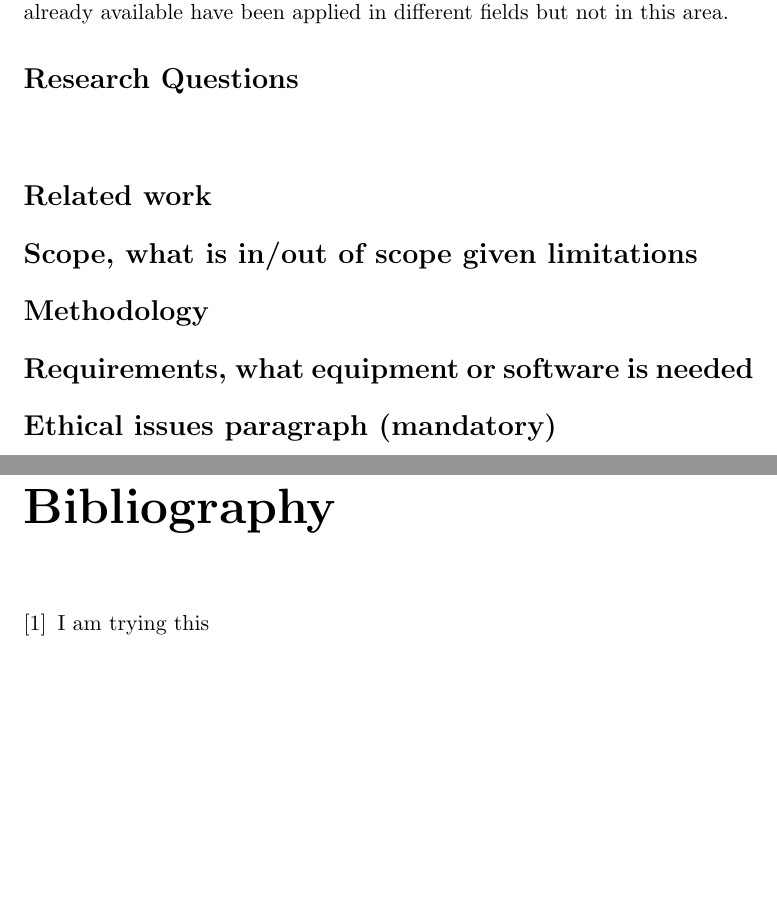
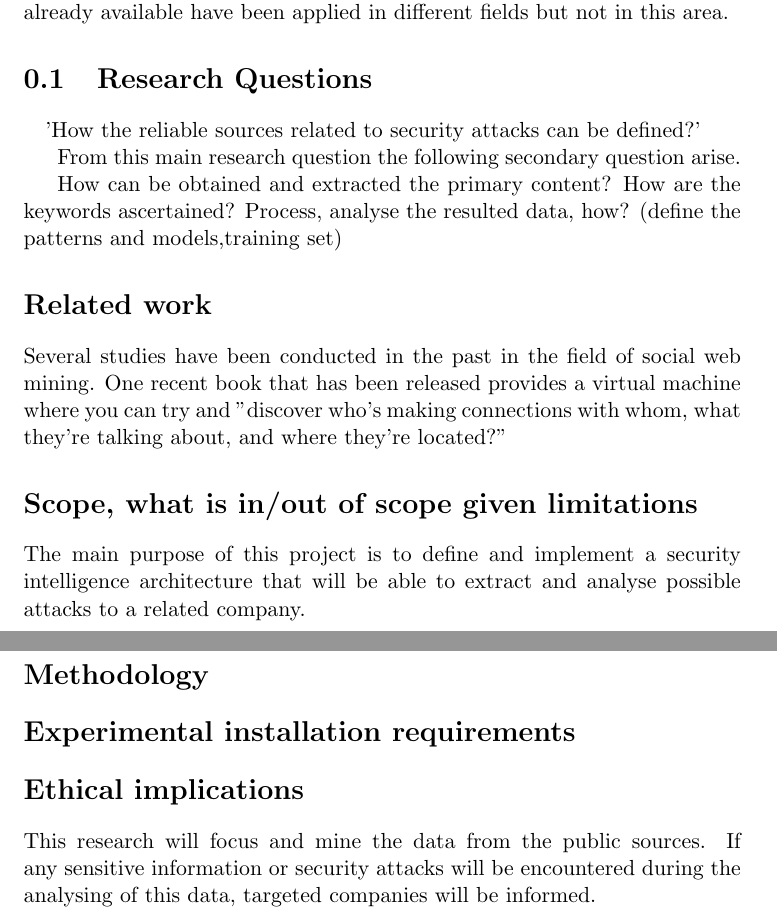
Before and after one commit to SecurityIntelligenceOS3/RP1Proposal, a LaTeX document (Proposal.tex): two parts of pages 3 and 4 of 4 before the commit and two parts of pages 3 and 4 of 5 after it, joined at a grey line, cut so that both start at the same text, the shorter picture padded with empty space. Compiled offline with pdfLaTeX.

Commit message:
Changes around introf research q and so on

```diff
--- a/Proposal.tex
+++ b/Proposal.tex
@@ -26,22 +26,42 @@
 \paragraph{}
 With the increasing amount of data across the Internet, security has became a big concern for different companies. Ensuring security for their infrastructure and being able to find threats in real time it's a crucial point. Data mining techniques can be used in discovering threats and future attacks from social websites. The primary points in this research will focus on the discovering and analysing possible security leaks. Techniques which are already available have been applied in different fields but not in this area.
 
-\section*{Research Questions}
+\section{Research Questions}
 \paragraph{}
+
+'How the reliable sources related to security attacks can be defined?'
+
+From this main research question the following secondary question arise.
+
+How can be obtained and extracted the primary content?
+How are the keywords ascertained?
+Process, analyse the resulted data, how? (define the patterns and models,training set)
 
 
 \section*{Related work}
+
+Several studies have been conducted in the past in the field of social web mining. One recent book that has been released provides a virtual machine where you can try and "discover who’s making connections with whom, what they’re talking about, and where they’re located?" \label{some:try}
+
 \section*{Scope, what is in/out of scope given limitations}
+
+The main purpose of this project is to define and implement a security intelligence architecture that will be able to extract and analyse possible attacks to a related company.
+
+
 \section*{Methodology}
-\section*{Requirements, what equipment or software is needed}
-\section*{Ethical issues paragraph (mandatory)}
+
+\section*{Experimental installation requirements}
+
+
+\section*{Ethical implications}
+
+This research will focus and mine the data from the public sources. If any sensitive information or security attacks will be encountered during the analysing of this data, targeted companies will be informed.
 
 
 \bibliographystyle{plain}
 
 \begin{thebibliography}{1}
 \bibitem{some:try}
-  I am trying this
+  GitHub, (2014). ptwobrussell/Mining-the-Social-Web-2nd-Edition. [online] Available at: https://github.com/ptwobrussell/Mining-the-Social-Web-2nd-Edition [Accessed 6 Jan. 2015].
   \bibitem{some:try2}
   I am trying this 2
   \bibitem{some:try3}
```
